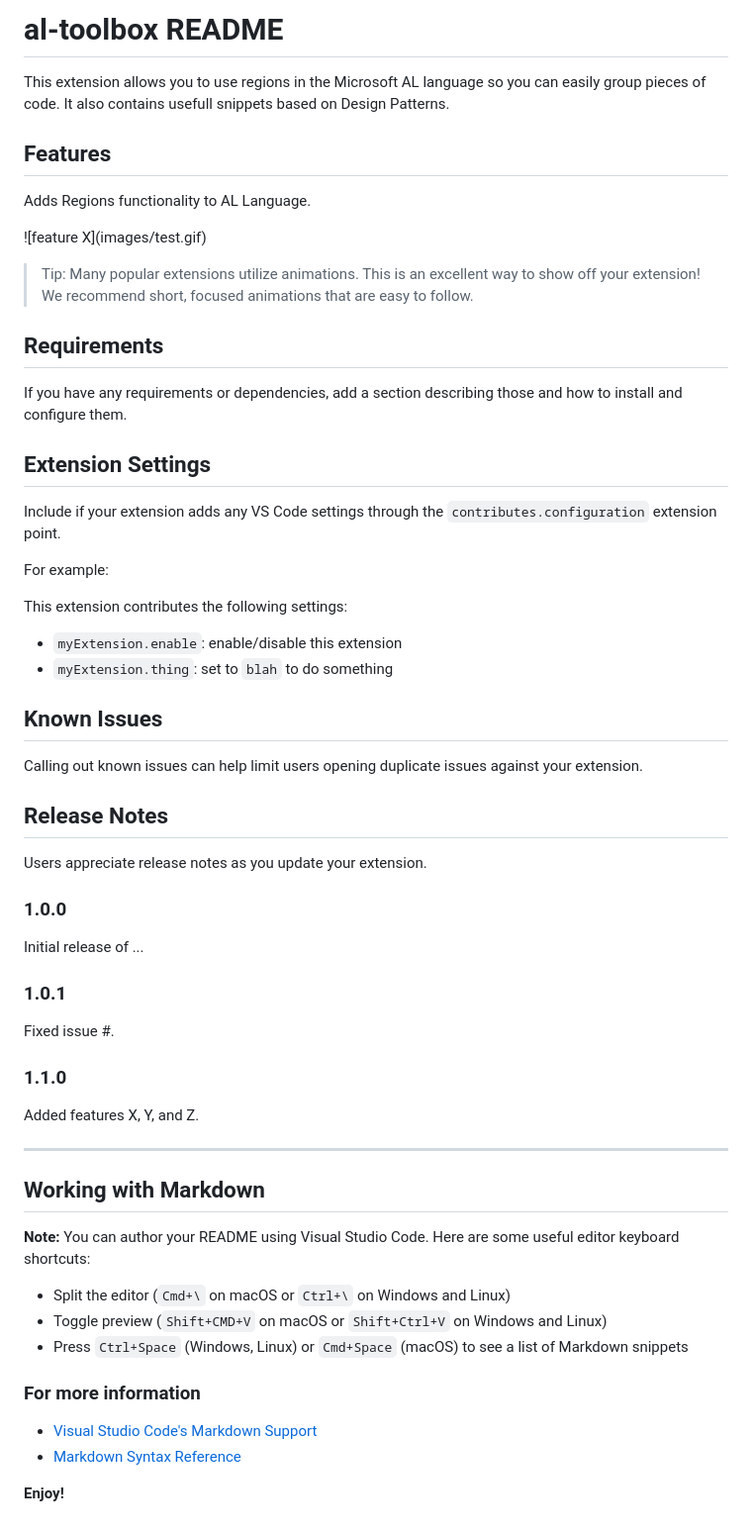
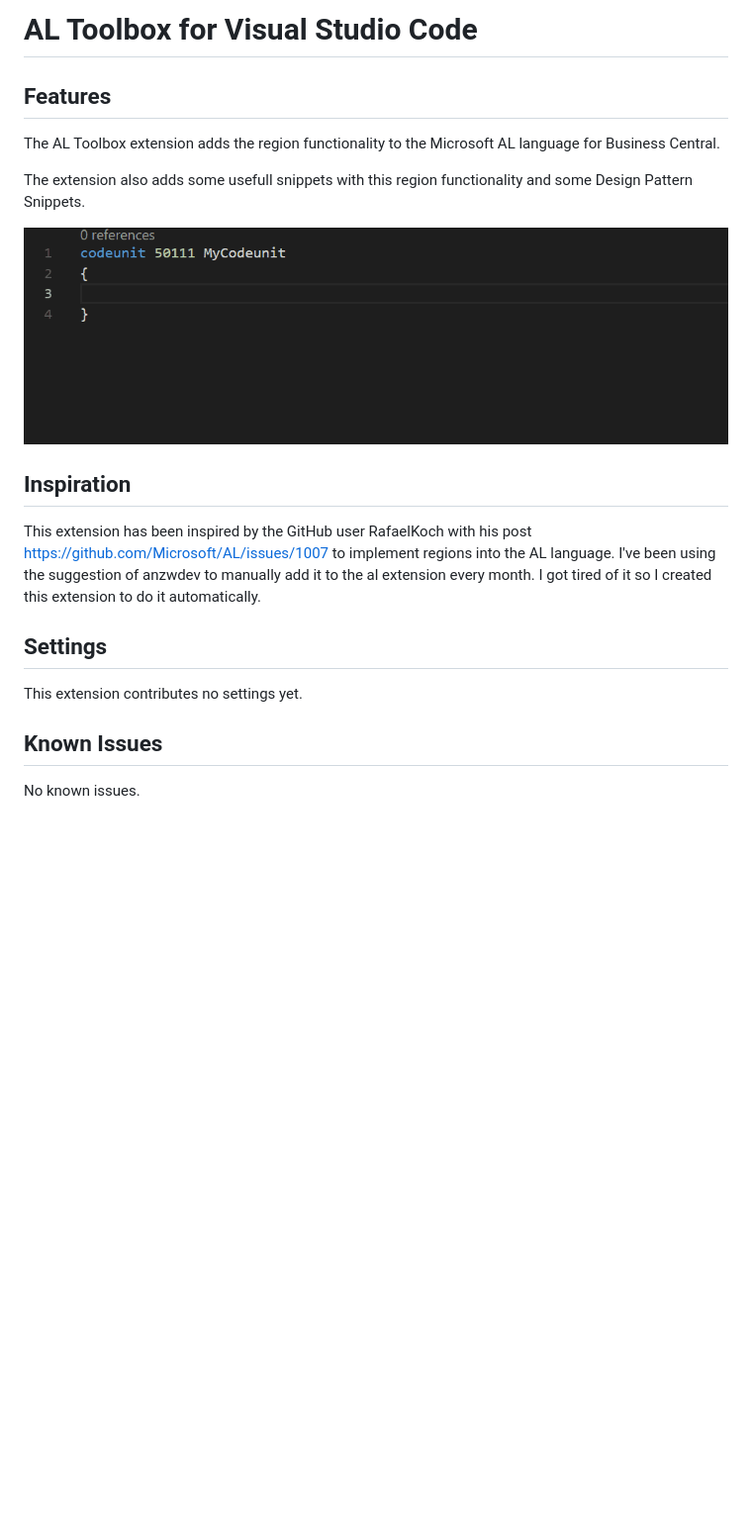
Before and after one commit to BartPermentier/al-toolbox, a Markdown page: README.md, the part around the change. Shown at 99% size. Rendered like a GitHub page; pictures changed too: resources/SimpleExample.gif (added); blank space fills up the shorter version.

```diff
--- a/README.md
+++ b/README.md
@@ -1,63 +1,22 @@
-# al-toolbox README
-
-This extension allows you to use regions in the Microsoft AL language so you can easily group pieces of code. It also contains usefull snippets based on Design Patterns.
+# AL Toolbox for Visual Studio Code
 
 ## Features
 
-Adds Regions functionality to AL Language.
+The AL Toolbox extension adds the region functionality to the Microsoft AL language for Business Central.
 
-\!\[feature X\]\(images/test.gif\)
+The extension also adds some usefull snippets with this region functionality and some Design Pattern Snippets.
 
-> Tip: Many popular extensions utilize animations. This is an excellent way to show off your extension! We recommend short, focused animations that are easy to follow.
+![Symbols browser](resources/SimpleExample.gif)
 
-## Requirements
 
-If you have any requirements or dependencies, add a section describing those and how to install and configure them.
+## Inspiration
 
-## Extension Settings
+This extension has been inspired by the GitHub user RafaelKoch with his post https://github.com/Microsoft/AL/issues/1007 to implement regions into the AL language. I've been using the suggestion of anzwdev to manually add it to the al extension every month. I got tired of it so I created this extension to do it automatically.
 
-Include if your extension adds any VS Code settings through the `contributes.configuration` extension point.
+## Settings
 
-For example:
-
-This extension contributes the following settings:
-
-* `myExtension.enable`: enable/disable this extension
-* `myExtension.thing`: set to `blah` to do something
+This extension contributes no settings yet.
 
 ## Known Issues
 
-Calling out known issues can help limit users opening duplicate issues against your extension.
-
-## Release Notes
-
-Users appreciate release notes as you update your extension.
-
-### 1.0.0
-
-Initial release of ...
-
-### 1.0.1
-
-Fixed issue #.
-
-### 1.1.0
-
-Added features X, Y, and Z.
-
------------------------------------------------------------------------------------------------------------
-
-## Working with Markdown
-
-**Note:** You can author your README using Visual Studio Code.  Here are some useful editor keyboard shortcuts:
-
-* Split the editor (`Cmd+\` on macOS or `Ctrl+\` on Windows and Linux)
-* Toggle preview (`Shift+CMD+V` on macOS or `Shift+Ctrl+V` on Windows and Linux)
-* Press `Ctrl+Space` (Windows, Linux) or `Cmd+Space` (macOS) to see a list of Markdown snippets
-
-### For more information
-
-* [Visual Studio Code's Markdown Support](http://code.visualstudio.com/docs/languages/markdown)
-* [Markdown Syntax Reference](https://help.github.com/articles/markdown-basics/)
-
-**Enjoy!**
+No known issues.
```
Also changed, not shown: 2 other files.
